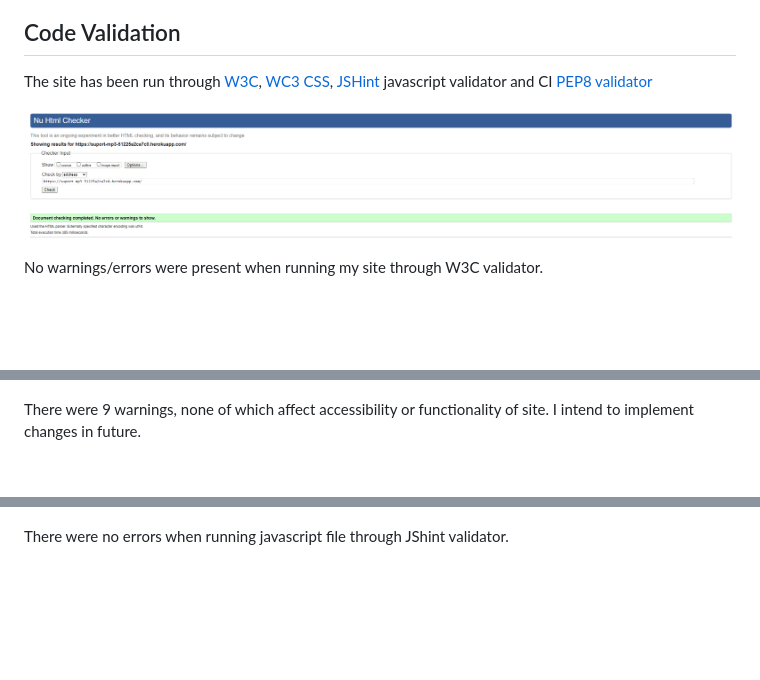
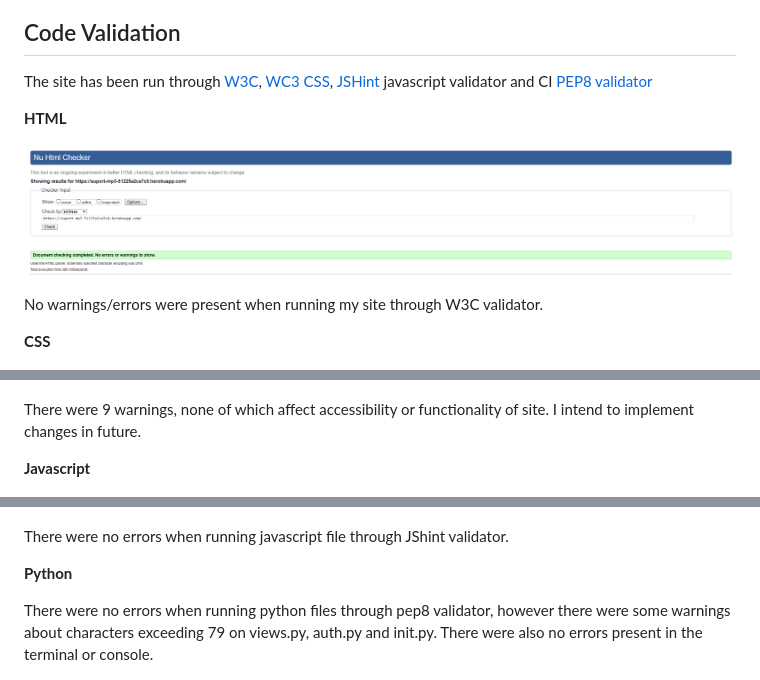
Before and after one commit to ojalaw/suport_MP3, a Markdown page: TESTING.md, 3 parts joined by grey strips. GitHub-like rendering; blank space fills up the shorter version.

Commit message:
Update TESTING.md
Tweaked the validation section to make it read better.

```diff
--- a/TESTING.md
+++ b/TESTING.md
@@ -21,9 +21,13 @@ This site has been tested using the following testing procedures
 
 The site has been run through [W3C](https://validator.w3.org/), [WC3 CSS](https://jigsaw.w3.org/css-validator/), [JSHint](https://www.jslint.com/) javascript validator and CI [PEP8 validator](https://pep8ci.herokuapp.com/)
 
+**HTML**
+
 ![Image of validator testing](README-images/html-test.png "Optional title")
 
 No warnings/errors were present when running my site through W3C validator.
+
+**CSS**
 
 ![Image of CSS validator testing](README-images/css-test.png "Optional title")
 
@@ -33,9 +37,15 @@ No errors were present when running my site through W3C CSS validator.
 
 There were 9 warnings, none of which affect accessibility or functionality of site. I intend to implement changes in future.
 
+**Javascript**
+
 ![Image of jshint validator testing](README-images/js-testing.png "Optional title")
 
 There were no errors when running javascript file through JShint validator.
+
+**Python**
+
+There were no errors when running python files through pep8 validator, however there were some warnings about characters exceeding 79 on views.py, auth.py and init.py. There were also no errors present in the terminal or console.
 
 ![Image of pep8 validator testing](README-images/views-pep8.png "Optional title")
 Views.py warnings.
```
Also changed, not shown: other parts of TESTING.md (+0 -2 lines).
